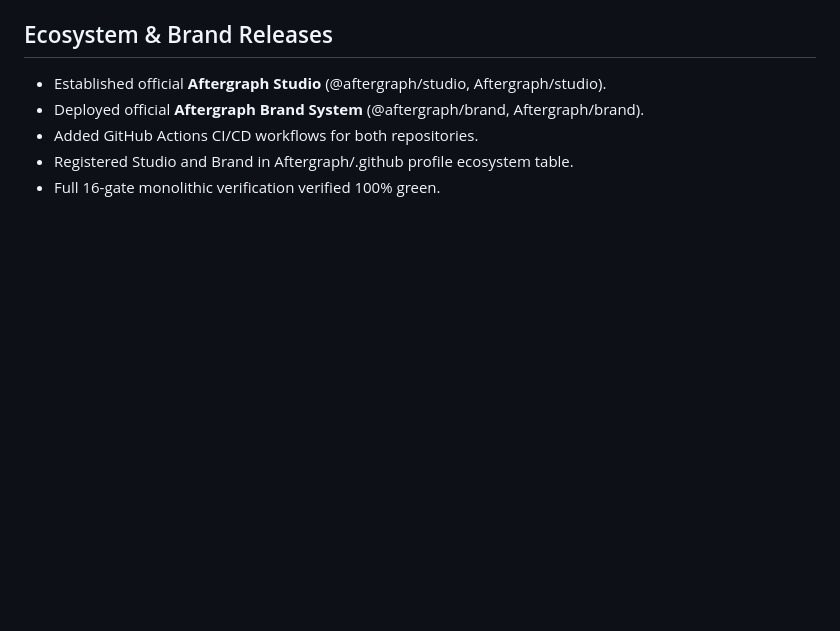
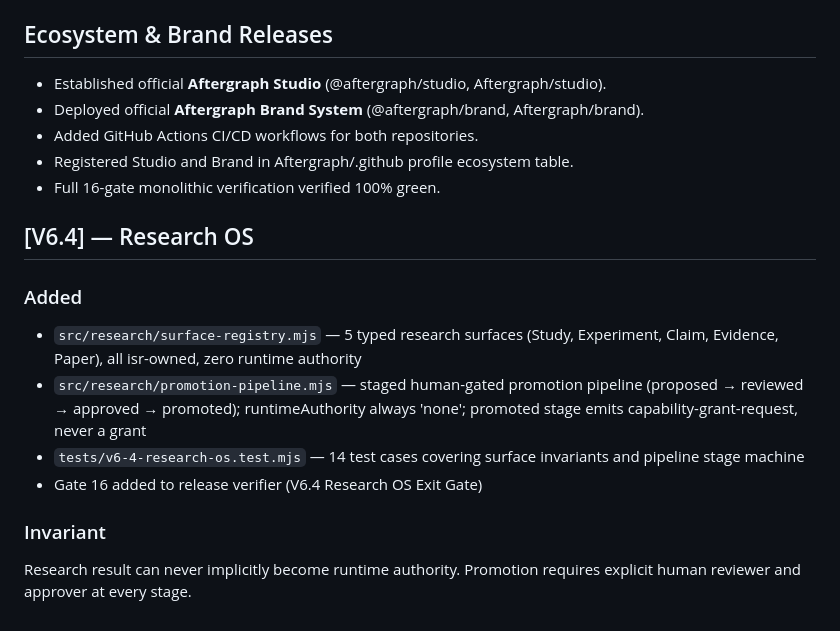
Before and after one commit to Aftergraph/studio, a Markdown page: CHANGELOG-v6.md, the part around the change. Rendered like a GitHub page; blank space fills up the shorter version.

Commit message:
docs(changelog): add V6.4 Research OS release entry

```diff
--- a/CHANGELOG-v6.md
+++ b/CHANGELOG-v6.md
@@ -53,3 +53,13 @@ Aftergraph V6 unifies intelligence orchestration, deep agentic execution, living
 - Added GitHub Actions CI/CD workflows for both repositories.
 - Registered Studio and Brand in Aftergraph/.github profile ecosystem table.
 - Full 16-gate monolithic verification verified 100% green.
+## [V6.4] — Research OS
+
+### Added
+- `src/research/surface-registry.mjs` — 5 typed research surfaces (Study, Experiment, Claim, Evidence, Paper), all isr-owned, zero runtime authority
+- `src/research/promotion-pipeline.mjs` — staged human-gated promotion pipeline (proposed → reviewed → approved → promoted); runtimeAuthority always 'none'; promoted stage emits capability-grant-request, never a grant
+- `tests/v6-4-research-os.test.mjs` — 14 test cases covering surface invariants and pipeline stage machine
+- Gate 16 added to release verifier (V6.4 Research OS Exit Gate)
+
+### Invariant
+Research result can never implicitly become runtime authority. Promotion requires explicit human reviewer and approver at every stage.
```
